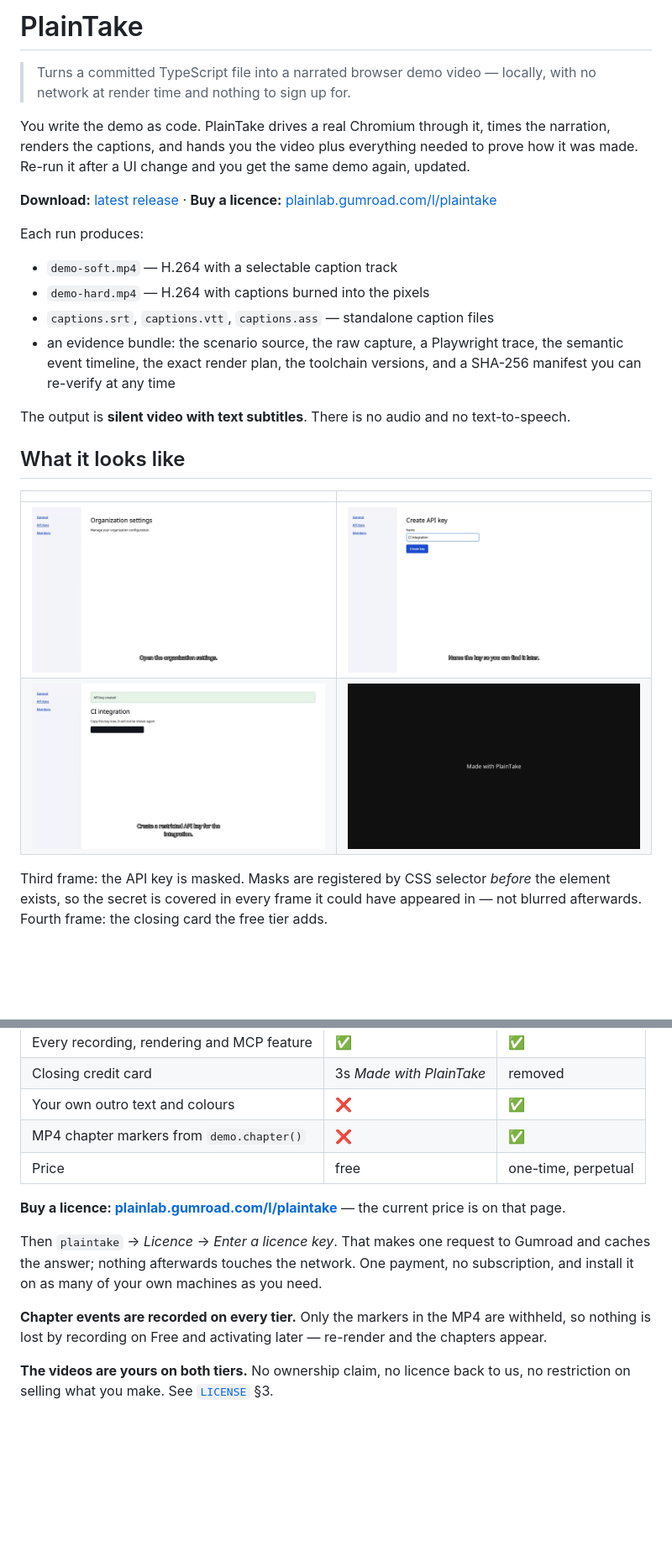
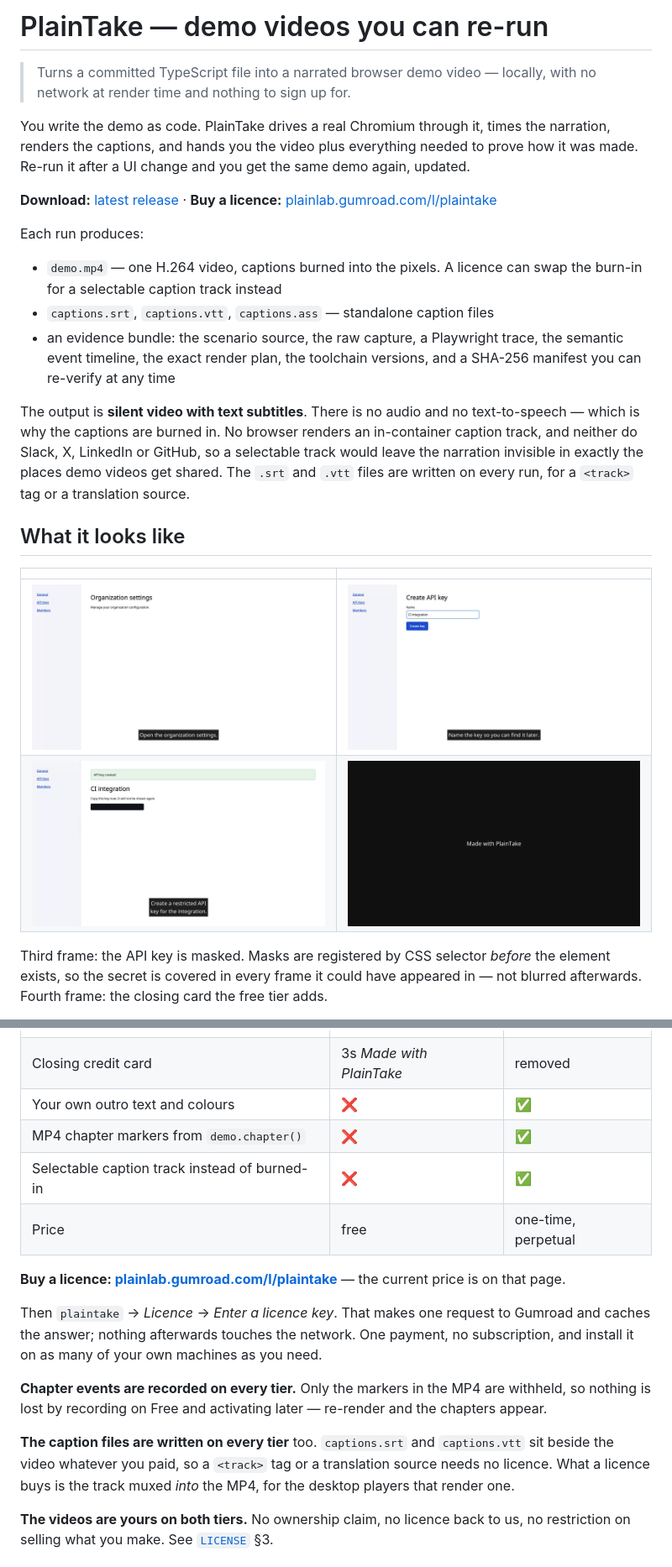
Before and after one commit to plaintake/plainrecorder, a Markdown page: README.md, 2 parts joined by grey strips. Shown: that part at 84% size. Drawn GitHub-style; pictures changed too: docs/samples/create-api-key/01-settings.png, docs/samples/create-api-key/02-name-key.png, docs/samples/create-api-key/03-secret-masked.png; blank space fills up the shorter version.

```diff
--- a/README.md
+++ b/README.md
@@ -1,4 +1,4 @@
-# PlainTake
+# PlainTake — demo videos you can re-run
 
 > Turns a committed TypeScript file into a narrated browser demo video — locally, with no
 > network at render time and nothing to sign up for.
@@ -12,14 +12,18 @@ it was made. Re-run it after a UI change and you get the same demo again, update
 
 Each run produces:
 
-- `demo-soft.mp4` — H.264 with a selectable caption track
-- `demo-hard.mp4` — H.264 with captions burned into the pixels
+- `demo.mp4` — one H.264 video, captions burned into the pixels. A licence can swap the
+  burn-in for a selectable caption track instead
 - `captions.srt`, `captions.vtt`, `captions.ass` — standalone caption files
 - an evidence bundle: the scenario source, the raw capture, a Playwright trace, the semantic
   event timeline, the exact render plan, the toolchain versions, and a SHA-256 manifest you
   can re-verify at any time
 
-The output is **silent video with text subtitles**. There is no audio and no text-to-speech.
+The output is **silent video with text subtitles**. There is no audio and no text-to-speech —
+which is why the captions are burned in. No browser renders an in-container caption track, and
+neither do Slack, X, LinkedIn or GitHub, so a selectable track would leave the narration
+invisible in exactly the places demo videos get shared. The `.srt` and `.vtt` files are written
+on every run, for a `<track>` tag or a translation source.
 
 ## What it looks like
 
@@ -300,6 +304,7 @@ Recordings panel in the menu is how you do that.
 | Closing credit card | 3s *Made with PlainTake* | removed |
 | Your own outro text and colours | ❌ | ✅ |
 | MP4 chapter markers from `demo.chapter()` | ❌ | ✅ |
+| Selectable caption track instead of burned-in | ❌ | ✅ |
 | Price | free | one-time, perpetual |
 
 **Buy a licence: [plainlab.gumroad.com/l/plaintake](https://plainlab.gumroad.com/l/plaintake)** —
@@ -311,6 +316,11 @@ install it on as many of your own machines as you need.
 
 **Chapter events are recorded on every tier.** Only the markers in the MP4 are withheld, so
 nothing is lost by recording on Free and activating later — re-render and the chapters appear.
+
+**The caption files are written on every tier** too. `captions.srt` and `captions.vtt` sit
+beside the video whatever you paid, so a `<track>` tag or a translation source needs no
+licence. What a licence buys is the track muxed *into* the MP4, for the desktop players that
+render one.
 
 **The videos are yours on both tiers.** No ownership claim, no licence back to us, no
 restriction on selling what you make. See [`LICENSE`](LICENSE) §3.
```
Also changed, not shown: other parts of README.md (+3 -3 lines), CHANGELOG.md (+12 -3 lines), docs/samples/README.md (+14 -3 lines), 2 other files.
